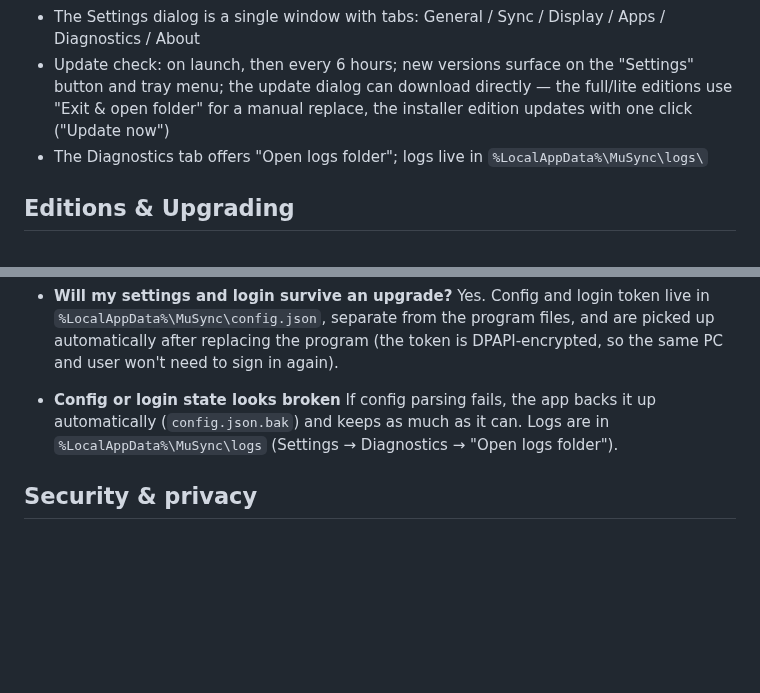
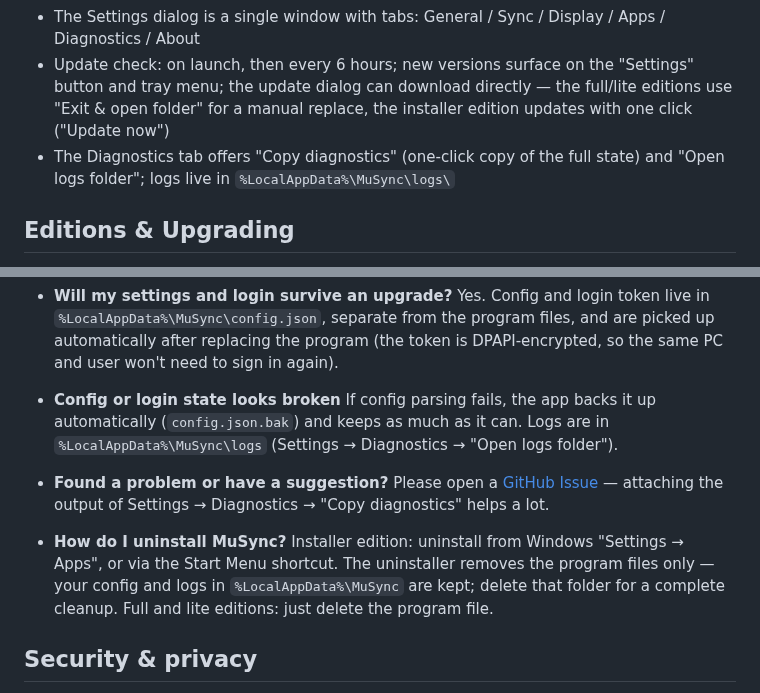
Before and after one commit to ZhaoBuyan/MuSync, a Markdown page: README.md, 2 parts joined by grey strips. Drawn GitHub-style; blank space fills up the shorter version.

```diff
--- a/README.md
+++ b/README.md
@@ -75,7 +77,7 @@ Strinova                                                         ← playing a n
 - Lives in the notification area: hover shows the current status, right-click offers "Pause sync" for temporary invisibility, optional start with Windows
 - The Settings dialog is a single window with tabs: General / Sync / Display / Apps / Diagnostics / About
 - Update check: on launch, then every 6 hours; new versions surface on the "Settings" button and tray menu; the update dialog can download directly — the full/lite editions use "Exit & open folder" for a manual replace, the installer edition updates with one click ("Update now")
-- The Diagnostics tab offers "Open logs folder"; logs live in `%LocalAppData%\MuSync\logs\`
+- The Diagnostics tab offers "Copy diagnostics" (one-click copy of the full state) and "Open logs folder"; logs live in `%LocalAppData%\MuSync\logs\`
 
 ## Editions & Upgrading
 
@@ -100,6 +102,12 @@ Upgrading: the app checks for updates automatically — for the full/lite editio
 - **Config or login state looks broken**
   If config parsing fails, the app backs it up automatically (`config.json.bak`) and keeps as much as it can. Logs are in `%LocalAppData%\MuSync\logs` (Settings → Diagnostics → "Open logs folder").
 
+- **Found a problem or have a suggestion?**
+  Please open a [GitHub Issue](https://github.com/ZhaoBuyan/MuSync/issues) — attaching the output of Settings → Diagnostics → "Copy diagnostics" helps a lot.
+
+- **How do I uninstall MuSync?**
+  Installer edition: uninstall from Windows "Settings → Apps", or via the Start Menu shortcut. The uninstaller removes the program files only — your config and logs in `%LocalAppData%\MuSync` are kept; delete that folder for a complete cleanup. Full and lite editions: just delete the program file.
+
 ## Security & privacy
 
 Before you hand your Steam account to MuSync, please read [SECURITY.md](SECURITY.md): the sign-in flow, what it reads, network traffic, the risks, and how to revoke access — all explained honestly.
```
Also changed, not shown: other parts of README.md (+8 -5 lines), README_CN.md (+15 -6 lines), docs/ui-preview-en.png (added), docs/ui-preview.png (added).
